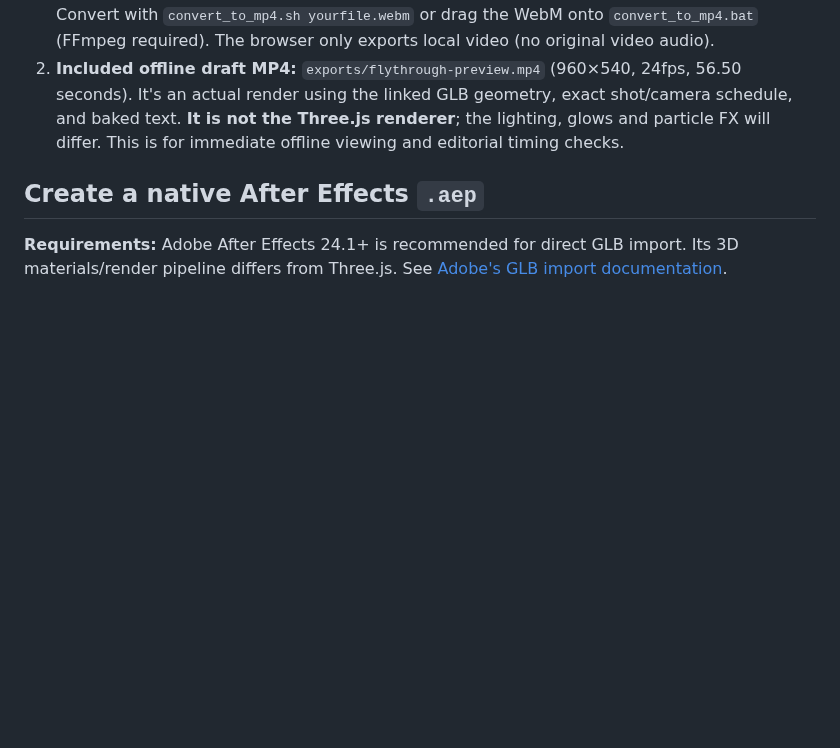
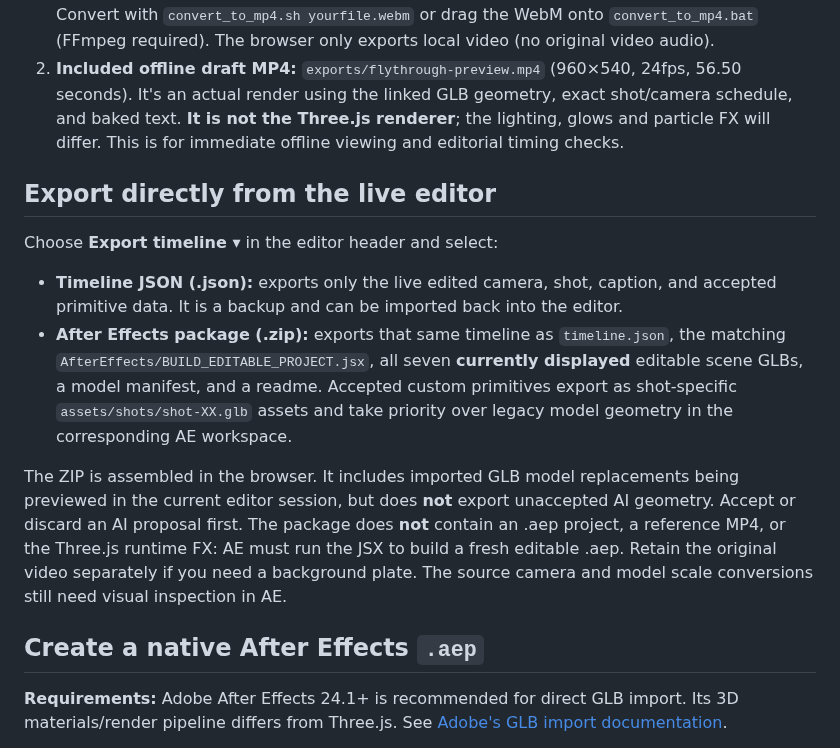
Before and after one commit to Teethree89/paige-video-render, a Markdown page: VIDEO_AND_AFTER_EFFECTS.md, the part around the change. GitHub-like rendering; blank space fills up the shorter version.

Commit message:
Document live editor JSON and After Effects ZIP export options

```diff
--- a/VIDEO_AND_AFTER_EFFECTS.md
+++ b/VIDEO_AND_AFTER_EFFECTS.md
@@ -4,6 +4,15 @@ There are **two video render paths**:
 
 1. **Best-looking export from Three.js:** Start `python3 -m http.server 8000`, open `http://localhost:8000/index.html`, then click **Render video ↗**. The separate renderer uses the seven linked `assets/models/*.glb` files, live Three.js lighting, optical beams, particles, and the same saved timeline. Select 1280×720 or 1920×1080 and 24/30 fps. To make an After Effects background, **uncheck "Burn editable timeline titles into video"** before recording. This leaves all 13 captions fully editable in AE. It records in real time; **keep the browser tab visible until finished**. Chrome/Edge may offer an MP4 container; if not, it exports WebM. Convert with `convert_to_mp4.sh yourfile.webm` or drag the WebM onto `convert_to_mp4.bat` (FFmpeg required). The browser only exports local video (no original video audio).
 2. **Included offline draft MP4:** `exports/flythrough-preview.mp4` (960×540, 24fps, 56.50 seconds). It's an actual render using the linked GLB geometry, exact shot/camera schedule, and baked text. **It is not the Three.js renderer**; the lighting, glows and particle FX will differ. This is for immediate offline viewing and editorial timing checks.
+
+## Export directly from the live editor
+
+Choose **Export timeline ▾** in the editor header and select:
+
+- **Timeline JSON (.json):** exports only the live edited camera, shot, caption, and accepted primitive data. It is a backup and can be imported back into the editor.
+- **After Effects package (.zip):** exports that same timeline as `timeline.json`, the matching `AfterEffects/BUILD_EDITABLE_PROJECT.jsx`, all seven **currently displayed** editable scene GLBs, a model manifest, and a readme. Accepted custom primitives export as shot-specific `assets/shots/shot-XX.glb` assets and take priority over legacy model geometry in the corresponding AE workspace.
+
+The ZIP is assembled in the browser. It includes imported GLB model replacements being previewed in the current editor session, but does **not** export unaccepted AI geometry. Accept or discard an AI proposal first. The package does **not** contain an .aep project, a reference MP4, or the Three.js runtime FX: AE must run the JSX to build a fresh editable .aep. Retain the original video separately if you need a background plate. The source camera and model scale conversions still need visual inspection in AE.
 
 ## Create a native After Effects `.aep`
 
```
